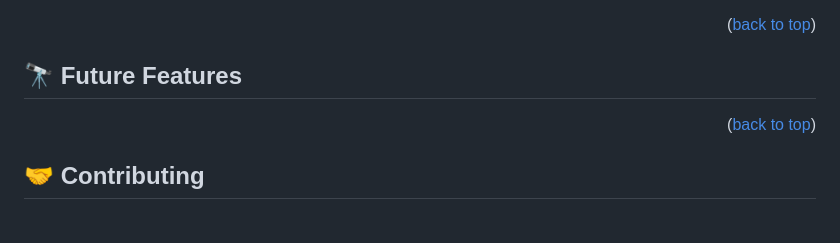
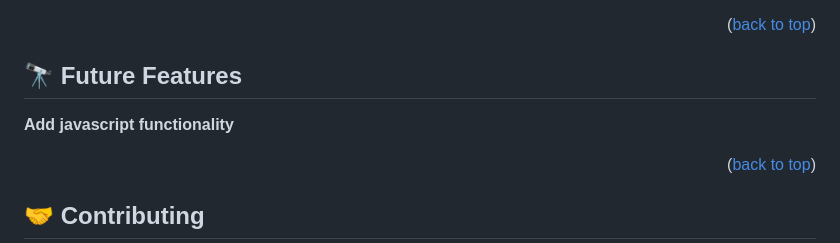
Before and after one commit to WalidAmmarAli/Microverse-Project-module1, a Markdown page: README.md, the part around the change. GitHub-like rendering; blank space fills up the shorter version.

```diff
--- a/README.md
+++ b/README.md
@@ -121,6 +121,7 @@ To run tests, run the following command:
 
 ## 🔭 Future Features <a name="future-features"></a>
 
+**Add javascript functionality**
 
 <p align="right">(<a href="#readme-top">back to top</a>)</p>
 
```
